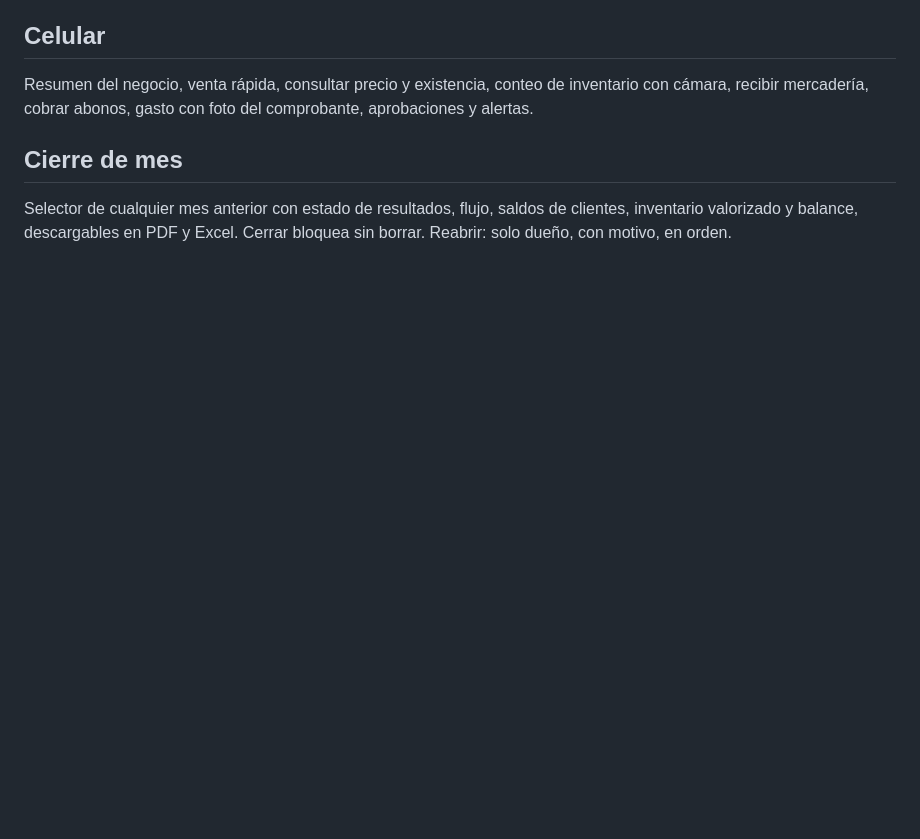
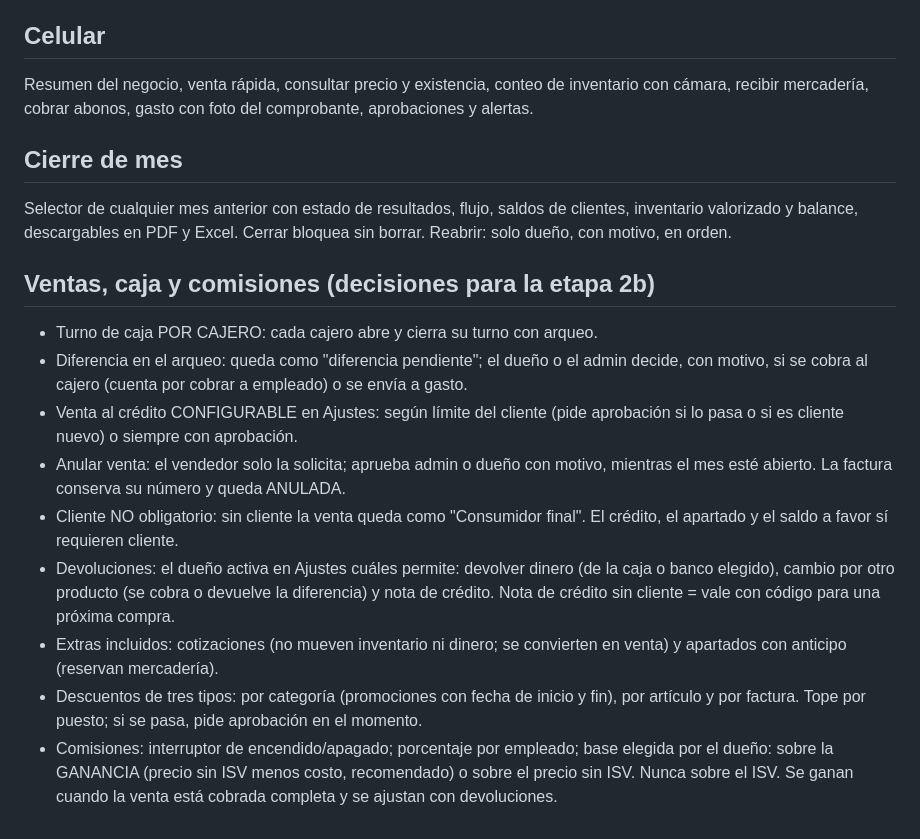
Before and after one commit to jarvin152014rrd/RRD, a Markdown page: base-negocios/docs/REQUISITOS.md, the part around the change. GitHub-like rendering; blank space fills up the shorter version.

Commit message:
base-negocios: decisiones del dueño para ventas, caja y comisiones
Co-Authored-By: Claude Opus 5.5 <noreply@anthropic.com>
Claude-Session: https://claude.ai/code/session_01SzxFkjS4MCcMAwDsznQxun

```diff
--- a/base-negocios/docs/REQUISITOS.md
+++ b/base-negocios/docs/REQUISITOS.md
@@ -149,3 +149,30 @@ comprobante, aprobaciones y alertas.
 Selector de cualquier mes anterior con estado de resultados, flujo, saldos de
 clientes, inventario valorizado y balance, descargables en PDF y Excel. Cerrar
 bloquea sin borrar. Reabrir: solo dueño, con motivo, en orden.
+
+## Ventas, caja y comisiones (decisiones para la etapa 2b)
+
+- Turno de caja POR CAJERO: cada cajero abre y cierra su turno con arqueo.
+- Diferencia en el arqueo: queda como "diferencia pendiente"; el dueño o el
+  admin decide, con motivo, si se cobra al cajero (cuenta por cobrar a
+  empleado) o se envía a gasto.
+- Venta al crédito CONFIGURABLE en Ajustes: según límite del cliente (pide
+  aprobación si lo pasa o si es cliente nuevo) o siempre con aprobación.
+- Anular venta: el vendedor solo la solicita; aprueba admin o dueño con
+  motivo, mientras el mes esté abierto. La factura conserva su número y queda
+  ANULADA.
+- Cliente NO obligatorio: sin cliente la venta queda como "Consumidor final".
+  El crédito, el apartado y el saldo a favor sí requieren cliente.
+- Devoluciones: el dueño activa en Ajustes cuáles permite: devolver dinero
+  (de la caja o banco elegido), cambio por otro producto (se cobra o devuelve
+  la diferencia) y nota de crédito. Nota de crédito sin cliente = vale con
+  código para una próxima compra.
+- Extras incluidos: cotizaciones (no mueven inventario ni dinero; se
+  convierten en venta) y apartados con anticipo (reservan mercadería).
+- Descuentos de tres tipos: por categoría (promociones con fecha de inicio y
+  fin), por artículo y por factura. Tope por puesto; si se pasa, pide
+  aprobación en el momento.
+- Comisiones: interruptor de encendido/apagado; porcentaje por empleado; base
+  elegida por el dueño: sobre la GANANCIA (precio sin ISV menos costo,
+  recomendado) o sobre el precio sin ISV. Nunca sobre el ISV. Se ganan cuando
+  la venta está cobrada completa y se ajustan con devoluciones.
```
